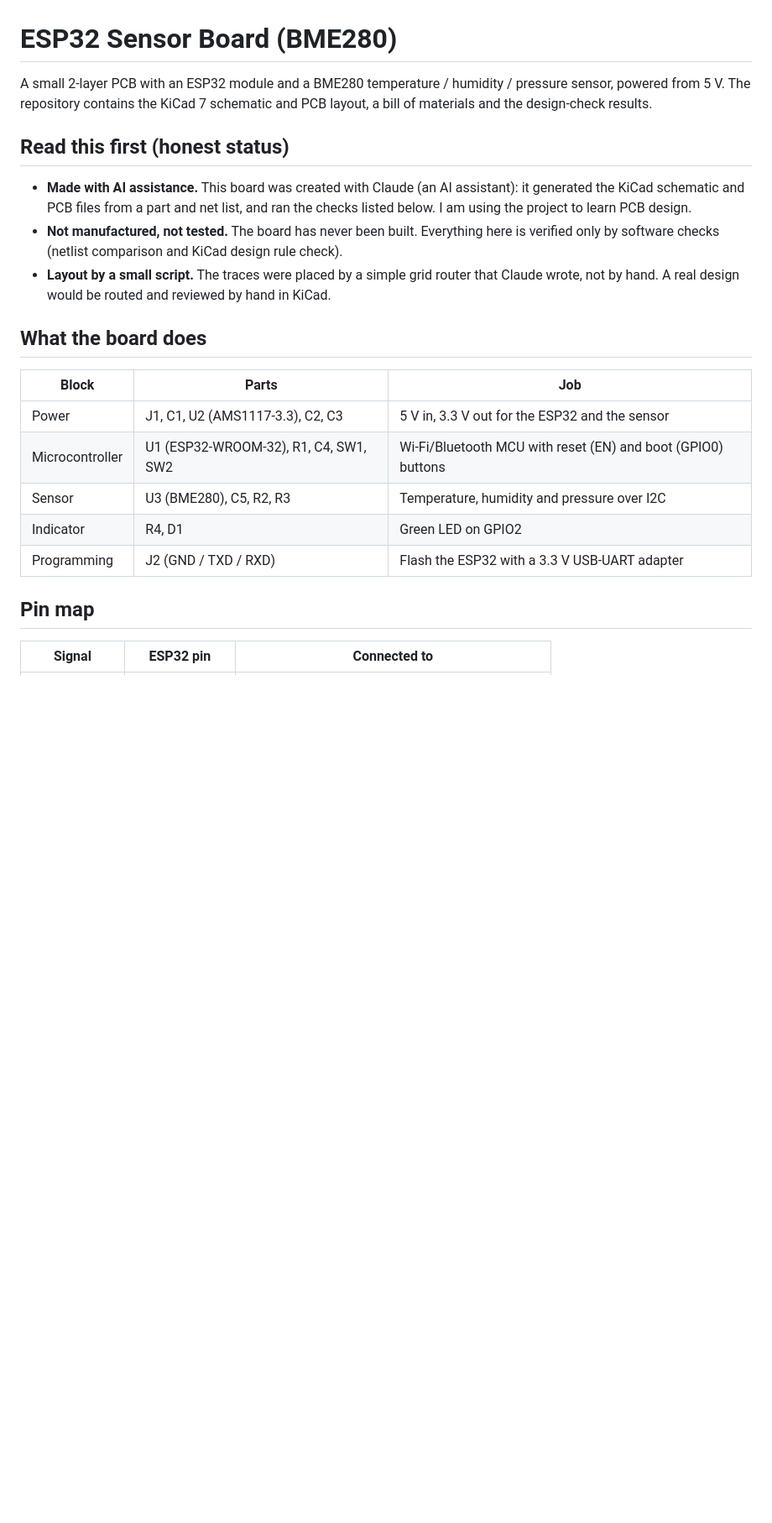
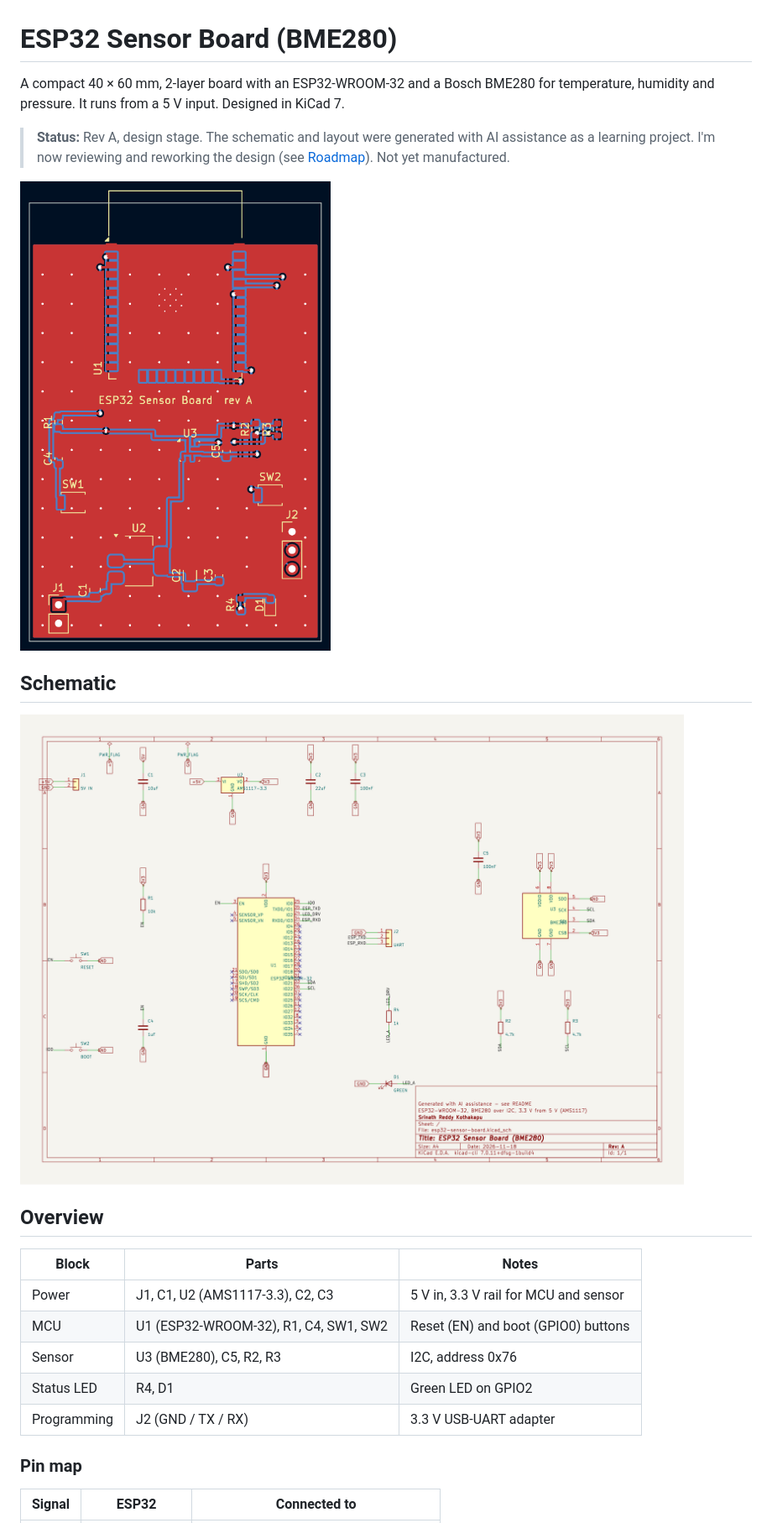
Before and after one commit to srinath-kothakapu/esp32-sensor-board, a Markdown page: README.md, the part around one of its changes. Shown at 84% size. GitHub-like rendering; pictures changed too: docs/images/pcb_layout.png (added), docs/images/schematic.png (added); blank space fills up the shorter version.

```diff
--- a/README.md
+++ b/README.md
@@ -1,25 +1,26 @@
 # ESP32 Sensor Board (BME280)
 
-A small 2-layer PCB with an ESP32 module and a BME280 temperature / humidity / pressure sensor, powered from 5 V. The repository contains the KiCad 7 schematic and PCB layout, a bill of materials and the design-check results.
+A compact 40 × 60 mm, 2-layer board with an ESP32-WROOM-32 and a Bosch BME280 for temperature, humidity and pressure. It runs from a 5 V input. Designed in KiCad 7.
 
+> **Status:** Rev A, design stage. The schematic and layout were generated with AI assistance as a learning project. I'm now reviewing and reworking the design (see [Roadmap](#roadmap)). Not yet manufactured.
 
-## Read this first (honest status)
+![PCB layout](docs/images/pcb_layout.png)
 
-- **Made with AI assistance.** This board was created with Claude (an AI assistant): it generated the KiCad schematic and PCB files from a part and net list, and ran the checks listed below. I am using the project to learn PCB design.
-- **Not manufactured, not tested.** The board has never been built. Everything here is verified only by software checks (netlist comparison and KiCad design rule check).
-- **Layout by a small script.** The traces were placed by a simple grid router that Claude wrote, not by hand. A real design would be routed and reviewed by hand in KiCad.
+## Schematic
 
-## What the board does
+![Schematic](docs/images/schematic.png)
 
-| Block | Parts | Job |
+## Overview
+
+| Block | Parts | Notes |
 |---|---|---|
-| Power | J1, C1, U2 (AMS1117-3.3), C2, C3 | 5 V in, 3.3 V out for the ESP32 and the sensor |
-| Microcontroller | U1 (ESP32-WROOM-32), R1, C4, SW1, SW2 | Wi-Fi/Bluetooth MCU with reset (EN) and boot (GPIO0) buttons |
-| Sensor | U3 (BME280), C5, R2, R3 | Temperature, humidity and pressure over I2C |
-| Indicator | R4, D1 | Green LED on GPIO2 |
-| Programming | J2 (GND / TXD / RXD) | Flash the ESP32 with a 3.3 V USB-UART adapter |
+| Power | J1, C1, U2 (AMS1117-3.3), C2, C3 | 5 V in, 3.3 V rail for MCU and sensor |
+| MCU | U1 (ESP32-WROOM-32), R1, C4, SW1, SW2 | Reset (EN) and boot (GPIO0) buttons |
+| Sensor | U3 (BME280), C5, R2, R3 | I2C, address 0x76 |
+| Status LED | R4, D1 | Green LED on GPIO2 |
+| Programming | J2 (GND / TX / RX) | 3.3 V USB-UART adapter |
 
-## Pin map
+### Pin map
 
-| Signal | ESP32 pin | Connected to |
+| Signal | ESP32 | Connected to |
 |---|---|---|
```
Also changed, not shown: other parts of README.md (+36 -37 lines), 10 other files.
